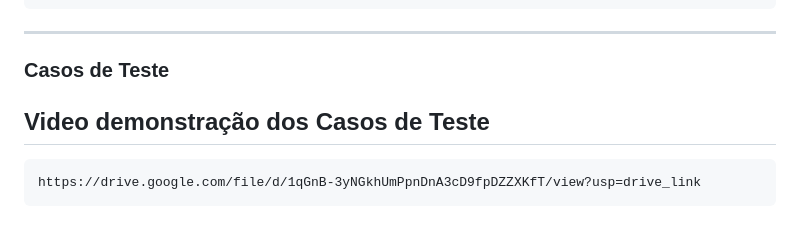
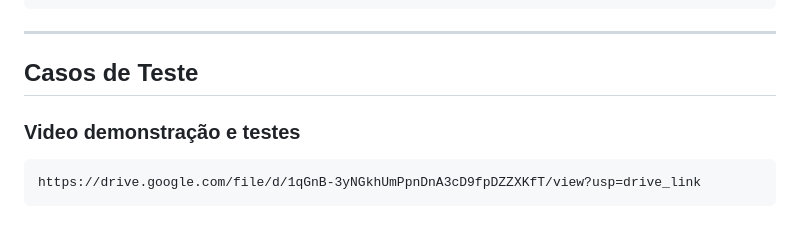
Before and after one commit to oliveira-prg/trabalhoemerson, a Markdown page: bancada-6/README.md, the part around the change. Drawn GitHub-style.

Commit message:
Update section headers in README.md

````diff
--- a/bancada-6/README.md
+++ b/bancada-6/README.md
@@ -135,9 +135,9 @@ onde c₁, c₂ são constantes de Skolem
 
 ---
 
-### Casos de Teste
+## Casos de Teste
 
-## Video demonstração dos Casos de Teste
+### Video demonstração e testes
 ```link:
 https://drive.google.com/file/d/1qGnB-3yNGkhUmPpnDnA3cD9fpDZZXKfT/view?usp=drive_link
 ```
````
